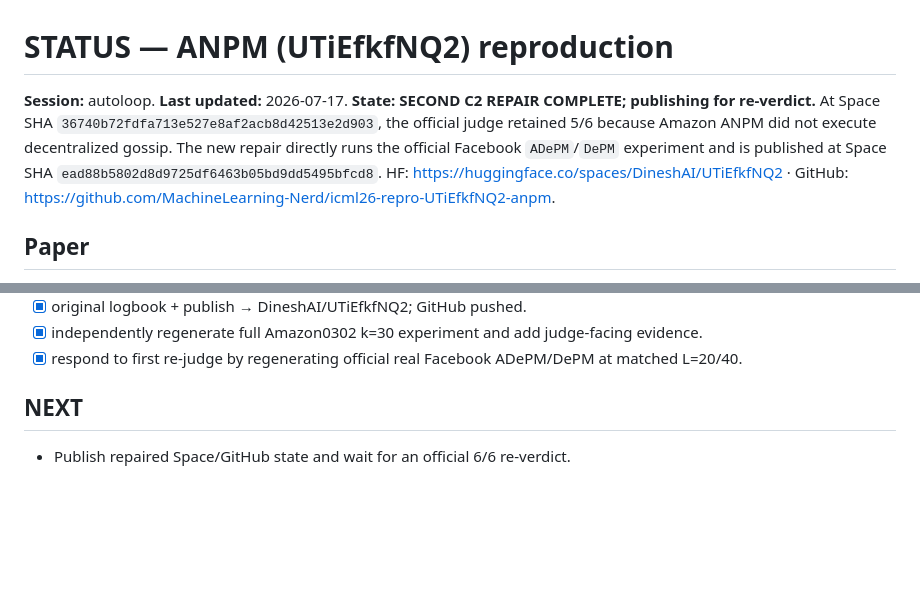
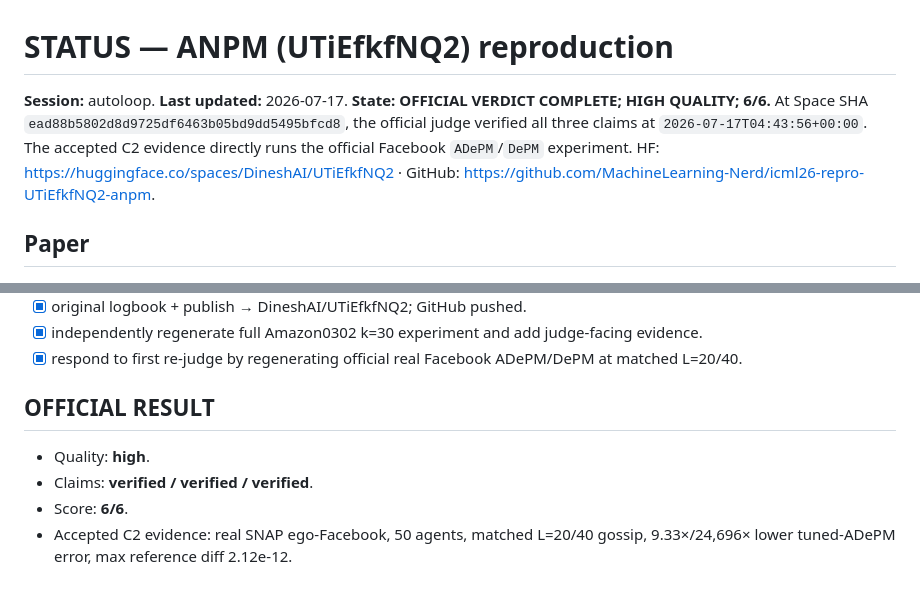
Before and after one commit to MachineLearning-Nerd/icml26-repro-UTiEfkfNQ2-anpm, a Markdown page: STATUS.md, 2 parts joined by grey strips. Rendered like a GitHub page; blank space fills up the shorter version.

Commit message:
Record official high-quality ANPM 6-of-6 verdict

```diff
--- a/STATUS.md
+++ b/STATUS.md
@@ -1,7 +1,7 @@
 # STATUS — ANPM (UTiEfkfNQ2) reproduction
 
-**Session:** autoloop. **Last updated:** 2026-07-17. **State: SECOND C2 REPAIR COMPLETE; publishing for re-verdict.**
-At Space SHA `36740b72fdfa713e527e8af2acb8d42513e2d903`, the official judge retained 5/6 because Amazon ANPM did not execute decentralized gossip. The new repair directly runs the official Facebook `ADePM`/`DePM` experiment and is published at Space SHA `ead88b5802d8d9725df6463b05bd9dd5495bfcd8`. HF: https://huggingface.co/spaces/DineshAI/UTiEfkfNQ2 · GitHub: https://github.com/MachineLearning-Nerd/icml26-repro-UTiEfkfNQ2-anpm.
+**Session:** autoloop. **Last updated:** 2026-07-17. **State: OFFICIAL VERDICT COMPLETE; HIGH QUALITY; 6/6.**
+At Space SHA `ead88b5802d8d9725df6463b05bd9dd5495bfcd8`, the official judge verified all three claims at `2026-07-17T04:43:56+00:00`. The accepted C2 evidence directly runs the official Facebook `ADePM`/`DePM` experiment. HF: https://huggingface.co/spaces/DineshAI/UTiEfkfNQ2 · GitHub: https://github.com/MachineLearning-Nerd/icml26-repro-UTiEfkfNQ2-anpm.
 
 ## Paper
 - **Title:** Improved Analysis of the Accelerated Noisy Power Method with Applications to Decentralized PCA. arXiv 2602.03682 · OpenReview UTiEfkfNQ2 (Aguié, Even, Massoulié).
@@ -32,5 +32,8 @@ At Space SHA `36740b72fdfa713e527e8af2acb8d42513e2d903`, the official judge reta
 - [x] independently regenerate full Amazon0302 k=30 experiment and add judge-facing evidence.
 - [x] respond to first re-judge by regenerating official real Facebook ADePM/DePM at matched L=20/40.
 
-## NEXT
-- Publish repaired Space/GitHub state and wait for an official 6/6 re-verdict.
+## OFFICIAL RESULT
+- Quality: **high**.
+- Claims: **verified / verified / verified**.
+- Score: **6/6**.
+- Accepted C2 evidence: real SNAP ego-Facebook, 50 agents, matched L=20/40 gossip, 9.33×/24,696× lower tuned-ADePM error, max reference diff 2.12e-12.
```
